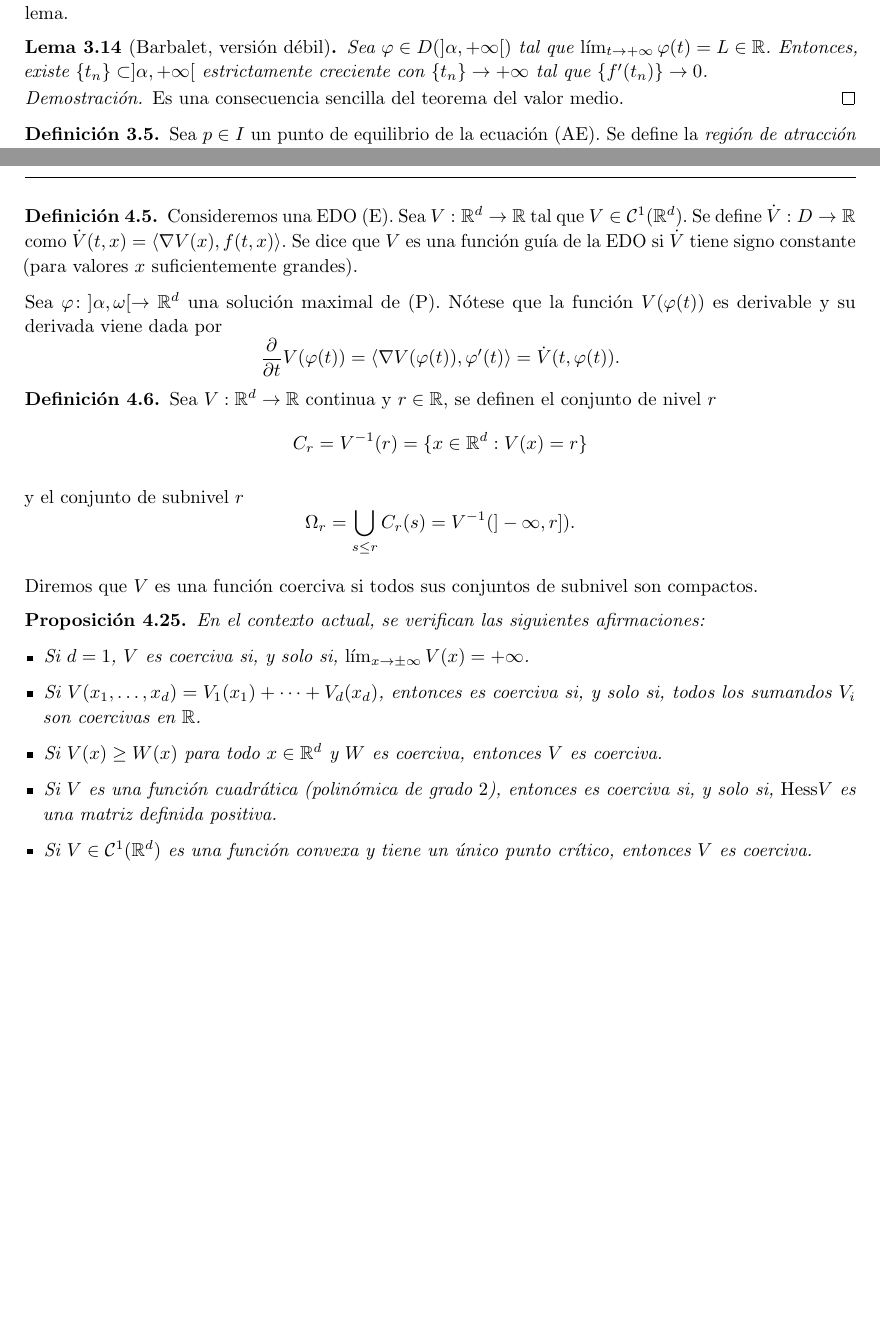
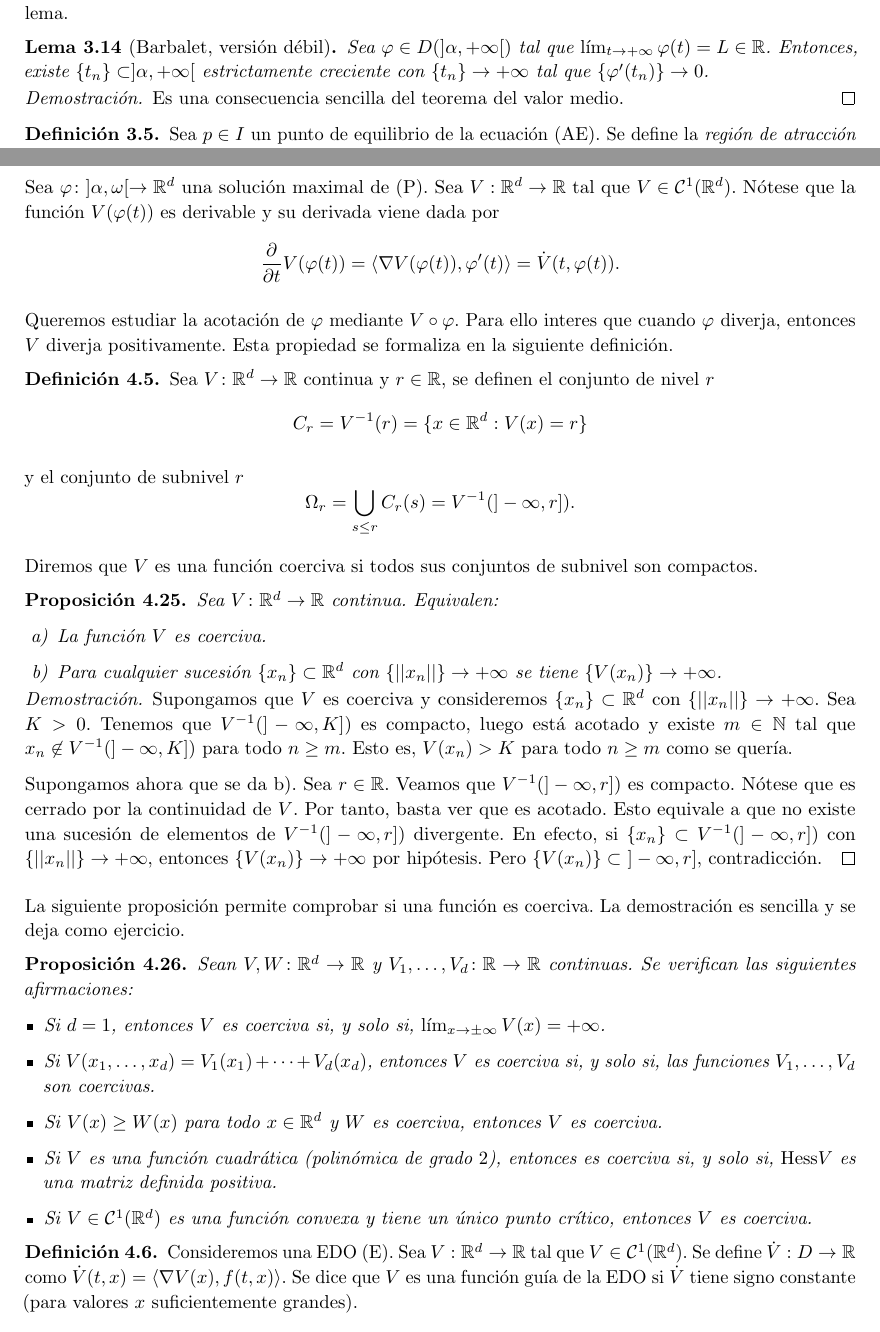
Before and after one commit to andreshp/math-notes, a LaTeX document (DifferentialEquations/df2.tex): two parts of pages 16 and 23 of 28 before the commit and two parts of pages 16 and 23 of 29 after it, joined at a grey line, cut so that both start at the same text, the shorter picture padded with empty space. The pictures show the PDF file DifferentialEquations/df2.pdf that the author committed with the source.

Commit message:
Coercivas, typos

```diff
--- a/DifferentialEquations/df2.tex
+++ b/DifferentialEquations/df2.tex
@@ -1001,7 +1001,7 @@ deducido a partir del siguiente lema.
   \label{lem:barbalet}
   Sea $\varphi \in D(]\alpha, +\infty[)$ tal que $\lim_{t \to +\infty} \varphi(t) = L \in
   \R$. Entonces, existe $\{t_n\} \subset ]\alpha, +\infty[$ estrictamente creciente con
-  $\{t_n\} \to +\infty$ tal que $\{f'(t_n)\} \to 0$.
+  $\{t_n\} \to +\infty$ tal que $\{\varphi'(t_n)\} \to 0$.
 \end{lemma}
 \begin{proof}
   Es una consecuencia sencilla del teorema del valor medio.
@@ -1485,4 +1485,3 @@ y $(t_0, x_0) \in D$. Buscamos condiciones suficientes que nos permitan asegurar
   $\varphi'(\tau) = f(\tau, p_1) > 0$, contradicción. Análogamente se prueba la segunda afirmación.
 \end{proof}
 
-\begin{definition}
@@ -1493,13 +1488,16 @@ y $(t_0, x_0) \in D$. Buscamos condiciones suficientes que nos permitan asegurar
-\end{definition}
-
-Sea $\varphi \colon ]\alpha, \omega[ \to \R^d$ una solución maximal de \eqref{eq:pvi}. Nótese que la
-función $V(\varphi(t))$ es derivable y su derivada viene dada por
+
+Sea $\varphi \colon ]\alpha, \omega[ \to \R^d$ una solución maximal de \eqref{eq:pvi}.  Sea
+$V : \R^d \to \R$ tal que $V \in \mathcal{C}^1(\R^d)$. Nótese que la función $V(\varphi(t))$ es
+derivable y su derivada viene dada por
 \[ \frac{\partial}{\partial t} V(\varphi(t)) = \langle \nabla V(\varphi(t)), \varphi'(t)\rangle =
   \dot{V}(t, \varphi(t)). \]
 
-
-\begin{definition}
-  Sea $V: \R^d \to \R$ continua y $r \in \R$, se definen el conjunto de nivel $r$
+Queremos estudiar la acotación de $\varphi$ mediante $V \circ \varphi$. Para ello interes que cuando
+$\varphi$ diverja, entonces $V$ diverja positivamente. Esta propiedad se formaliza en la siguiente
+definición.
+
+\begin{definition}
+  Sea $V \colon \R^d \to \R$ continua y $r \in \R$, se definen el conjunto de nivel $r$
   \[C_r = V^{-1}(r) = \{x \in \R^d: V(x) = r\}\]
 
   y el conjunto de subnivel $r$
@@ -1508,13 +1506,38 @@ función $V(\varphi(t))$ es derivable y su derivada viene dada por
   Diremos que $V$ es una función coerciva si todos sus conjuntos de subnivel son compactos.
 \end{definition}
 
+\begin{proposition}
+  Sea $V \colon \R^d \to \R$ continua. Equivalen:
+  \begin{enumerate}
+  \item La función $V$ es coerciva.
+  \item\label{item:carac-coer} Para cualquier sucesión $\{x_n\} \subset \R^d$ con
+    $\{||x_n||\} \to + \infty$ se tiene $\{V(x_n)\} \to +\infty$.
+  \end{enumerate}
+\end{proposition}
+\begin{proof}
+  Supongamos que $V$ es coerciva y consideremos $\{x_n\} \subset \R^d$ con
+  $\{||x_n||\} \to + \infty$. Sea $K > 0$. Tenemos que $V^{-1}(]-\infty, K])$ es compacto, luego
+  está acotado y existe $m \in \N$ tal que $x_n \not \in V^{-1}(]-\infty, K])$ para todo $n \ge m$.
+  Esto es, $V(x_n) > K$ para todo $n \ge m$ como se quería.
+
+  Supongamos ahora que se da \ref{item:carac-coer}. Sea $r \in \R$. Veamos que
+  $V^{-1}(]-\infty, r])$ es compacto. Nótese que es cerrado por la continuidad de $V$. Por tanto,
+  basta ver que es acotado. Esto equivale a que no existe una sucesión de elementos de
+  $V^{-1}(]-\infty, r])$ divergente. En efecto, si $\{x_n\} \subset V^{-1}(]-\infty, r])$ con
+  $\{||x_n||\} \to + \infty$, entonces $\{V(x_n)\} \to +\infty$ por hipótesis. Pero
+  $\{V(x_n)\} \subset\ ]-\infty, r]$, contradicción.
+\end{proof}
+
+La siguiente proposición permite comprobar si una función es coerciva. La demostración es sencilla y
+se deja como ejercicio.
 
 \begin{prop}
-  En el contexto actual, se verifican las siguientes afirmaciones:
+  Sean $V, W \colon \R^d \to \R$ y $V_1, \ldots, V_d \colon \R \to \R$ continuas. Se verifican las
+  siguientes afirmaciones:
   \begin{itemize}
-  \item Si $d = 1$, $V$ es coerciva si, y solo si, $\lim_{x \to \pm \infty}V(x) = +\infty$.
-  \item Si $V(x_1, \ldots, x_d) = V_1(x_1)+ \cdots + V_d(x_d)$, entonces es coerciva si, y solo si,
-    todos los sumandos $V_i$ son coercivas en $\R$.
+  \item Si $d = 1$, entonces $V$ es coerciva si, y solo si, $\lim_{x \to \pm \infty}V(x) = +\infty$.
+  \item Si $V(x_1, \ldots, x_d) = V_1(x_1)+ \cdots + V_d(x_d)$, entonces $V$ es coerciva si, y solo
+    si, las funciones $V_1, \ldots, V_d$ son coercivas.
   \item Si $V(x) \ge W(x)$ para todo $x \in \R^d$ y $W$ es coerciva, entonces $V$ es coerciva.
   \item Si $V$ es una función cuadrática (polinómica de grado $2$), entonces es coerciva si, y solo
     si, $\mathrm{Hess} V$ es una matriz definida positiva.
@@ -1522,6 +1545,13 @@ función $V(\varphi(t))$ es derivable y su derivada viene dada por
     entonces $V$ es coerciva.
   \end{itemize}
 \end{prop}
+
+\begin{definition}
+  Consideremos una EDO \eqref{eq:edo}.  Sea $V : \R^d \to \R$ tal que $V \in
+  \mathcal{C}^1(\R^d)$. Se define $\dot{V}: D \to \R$ como
+  $\dot{V}(t,x) = \langle \nabla V(x), f(t,x)\rangle$.  Se dice que $V$ es una función guía de la
+  EDO si $\dot{V}$ tiene signo constante (para valores $x$ suficientemente grandes).
+\end{definition}
 
 \begin{theorem}
   \label{thm:guia}
```
Also changed, not shown: DifferentialEquations/df2.pdf, DifferentialEquations/df2.tex (4 more changed lines).
